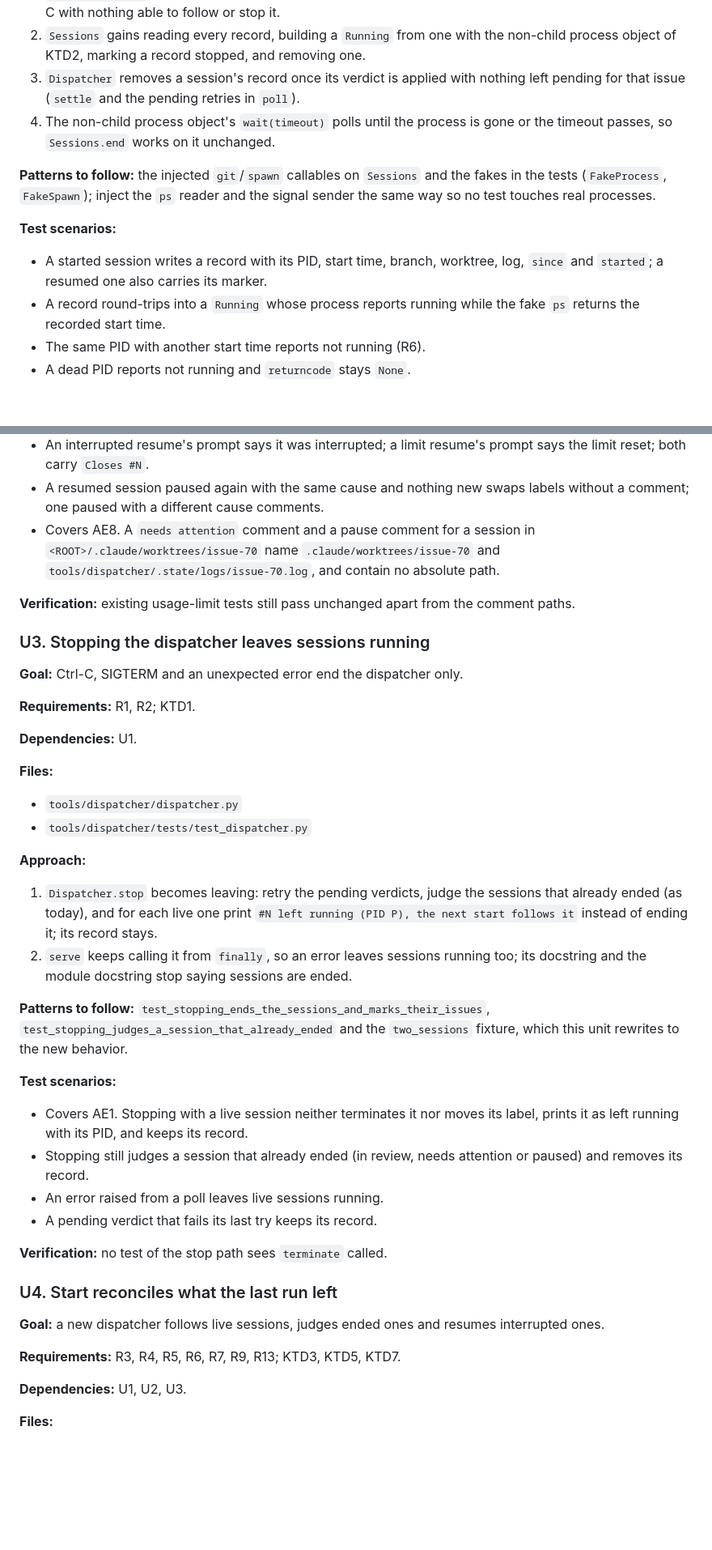
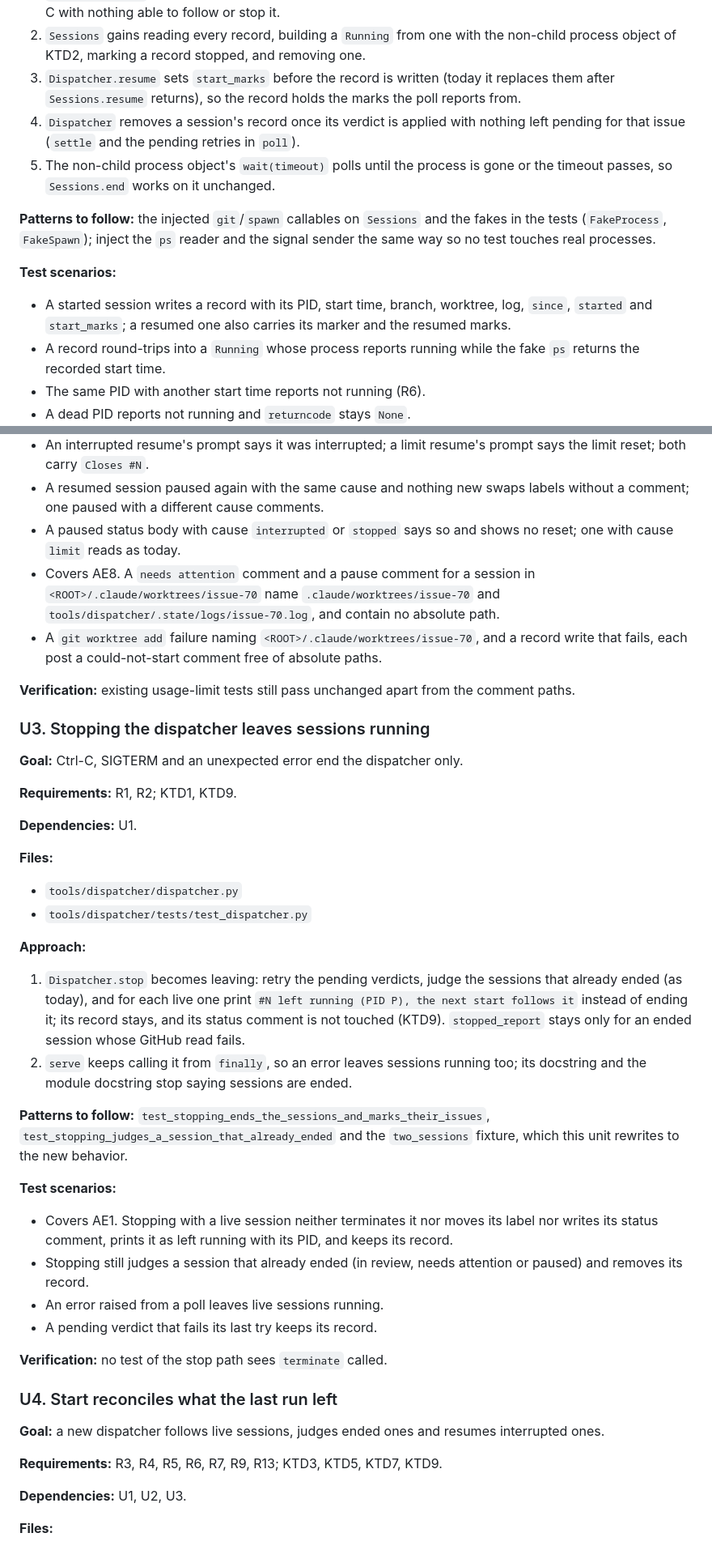
Before and after one commit to thatsnotmynameio/pururu-ha, a Markdown page: docs/plans/2026-10-01-1938-feat-dispatcher-survives-restart-plan.md, 2 parts joined by grey strips. Shown at 81% size. Rendered like a GitHub page; blank space fills up the shorter version.

Commit message:
docs: plan the dispatcher surviving a restart beside the status comment

```diff
--- a/docs/plans/2026-10-01-1938-feat-dispatcher-survives-restart-plan.md
+++ b/docs/plans/2026-10-01-1938-feat-dispatcher-survives-restart-plan.md
@@ -228,13 +229,14 @@ U1 and U2 are independent foundations. U3 (leaving sessions running) depends on
 **Approach:**
 1. `Sessions._run` writes the record after the spawn, reading the process's start time from `ps` as KTD2 says. A failed write ends the just-spawned session and raises, so `dispatch` and `resume` move the issue to `needs attention` as for a session that could not start: a session with no record would outlive the next Ctrl-C with nothing able to follow or stop it.
 2. `Sessions` gains reading every record, building a `Running` from one with the non-child process object of KTD2, marking a record stopped, and removing one.
-3. `Dispatcher` removes a session's record once its verdict is applied with nothing left pending for that issue (`settle` and the pending retries in `poll`).
-4. The non-child process object's `wait(timeout)` polls until the process is gone or the timeout passes, so `Sessions.end` works on it unchanged.
+3. `Dispatcher.resume` sets `start_marks` before the record is written (today it replaces them after `Sessions.resume` returns), so the record holds the marks the poll reports from.
+4. `Dispatcher` removes a session's record once its verdict is applied with nothing left pending for that issue (`settle` and the pending retries in `poll`).
+5. The non-child process object's `wait(timeout)` polls until the process is gone or the timeout passes, so `Sessions.end` works on it unchanged.
 
 **Patterns to follow:** the injected `git`/`spawn` callables on `Sessions` and the fakes in the tests (`FakeProcess`, `FakeSpawn`); inject the `ps` reader and the signal sender the same way so no test touches real processes.
 
 **Test scenarios:**
-- A started session writes a record with its PID, start time, branch, worktree, log, `since` and `started`; a resumed one also carries its marker.
+- A started session writes a record with its PID, start time, branch, worktree, log, `since`, `started` and `start_marks`; a resumed one also carries its marker and the resumed marks.
 - A record round-trips into a `Running` whose process reports running while the fake `ps` returns the recorded start time.
 - The same PID with another start time reports not running (R6).
 - A dead PID reports not running and `returncode` stays `None`.
@@ -274,7 +277,9 @@ U1 and U2 are independent foundations. U3 (leaving sessions running) depends on
 - A `limit` marker with a null reset still probes, as today.
 - An interrupted resume's prompt says it was interrupted; a limit resume's prompt says the limit reset; both carry `Closes #N`.
 - A resumed session paused again with the same cause and nothing new swaps labels without a comment; one paused with a different cause comments.
+- A paused status body with cause `interrupted` or `stopped` says so and shows no reset; one with cause `limit` reads as today.
 - Covers AE8. A `needs attention` comment and a pause comment for a session in `<ROOT>/.claude/worktrees/issue-70` name `.claude/worktrees/issue-70` and `tools/dispatcher/.state/logs/issue-70.log`, and contain no absolute path.
+- A `git worktree add` failure naming `<ROOT>/.claude/worktrees/issue-70`, and a record write that fails, each post a could-not-start comment free of absolute paths.
 
 **Verification:** existing usage-limit tests still pass unchanged apart from the comment paths.
 
@@ -282,7 +287,7 @@ U1 and U2 are independent foundations. U3 (leaving sessions running) depends on
 
 **Goal:** Ctrl-C, SIGTERM and an unexpected error end the dispatcher only.
 
-**Requirements:** R1, R2; KTD1.
+**Requirements:** R1, R2; KTD1, KTD9.
 
 **Dependencies:** U1.
 
@@ -291,13 +296,13 @@ U1 and U2 are independent foundations. U3 (leaving sessions running) depends on
 - `tools/dispatcher/tests/test_dispatcher.py`
 
 **Approach:**
-1. `Dispatcher.stop` becomes leaving: retry the pending verdicts, judge the sessions that already ended (as today), and for each live one print `#N left running (PID P), the next start follows it` instead of ending it; its record stays.
+1. `Dispatcher.stop` becomes leaving: retry the pending verdicts, judge the sessions that already ended (as today), and for each live one print `#N left running (PID P), the next start follows it` instead of ending it; its record stays, and its status comment is not touched (KTD9). `stopped_report` stays only for an ended session whose GitHub read fails.
 2. `serve` keeps calling it from `finally`, so an error leaves sessions running too; its docstring and the module docstring stop saying sessions are ended.
 
 **Patterns to follow:** `test_stopping_ends_the_sessions_and_marks_their_issues`, `test_stopping_judges_a_session_that_already_ended` and the `two_sessions` fixture, which this unit rewrites to the new behavior.
 
 **Test scenarios:**
-- Covers AE1. Stopping with a live session neither terminates it nor moves its label, prints it as left running with its PID, and keeps its record.
+- Covers AE1. Stopping with a live session neither terminates it nor moves its label nor writes its status comment, prints it as left running with its PID, and keeps its record.
 - Stopping still judges a session that already ended (in review, needs attention or paused) and removes its record.
 - An error raised from a poll leaves live sessions running.
 - A pending verdict that fails its last try keeps its record.
@@ -308,7 +313,7 @@ U1 and U2 are independent foundations. U3 (leaving sessions running) depends on
 
 **Goal:** a new dispatcher follows live sessions, judges ended ones and resumes interrupted ones.
 
-**Requirements:** R3, R4, R5, R6, R7, R9, R13; KTD3, KTD5, KTD7.
+**Requirements:** R3, R4, R5, R6, R7, R9, R13; KTD3, KTD5, KTD7, KTD9.
 
 **Dependencies:** U1, U2, U3.
 
```
Also changed, not shown: other parts of docs/plans/2026-10-01-1938-feat-dispatcher-survives-restart-plan.md (+20 -15 lines).
